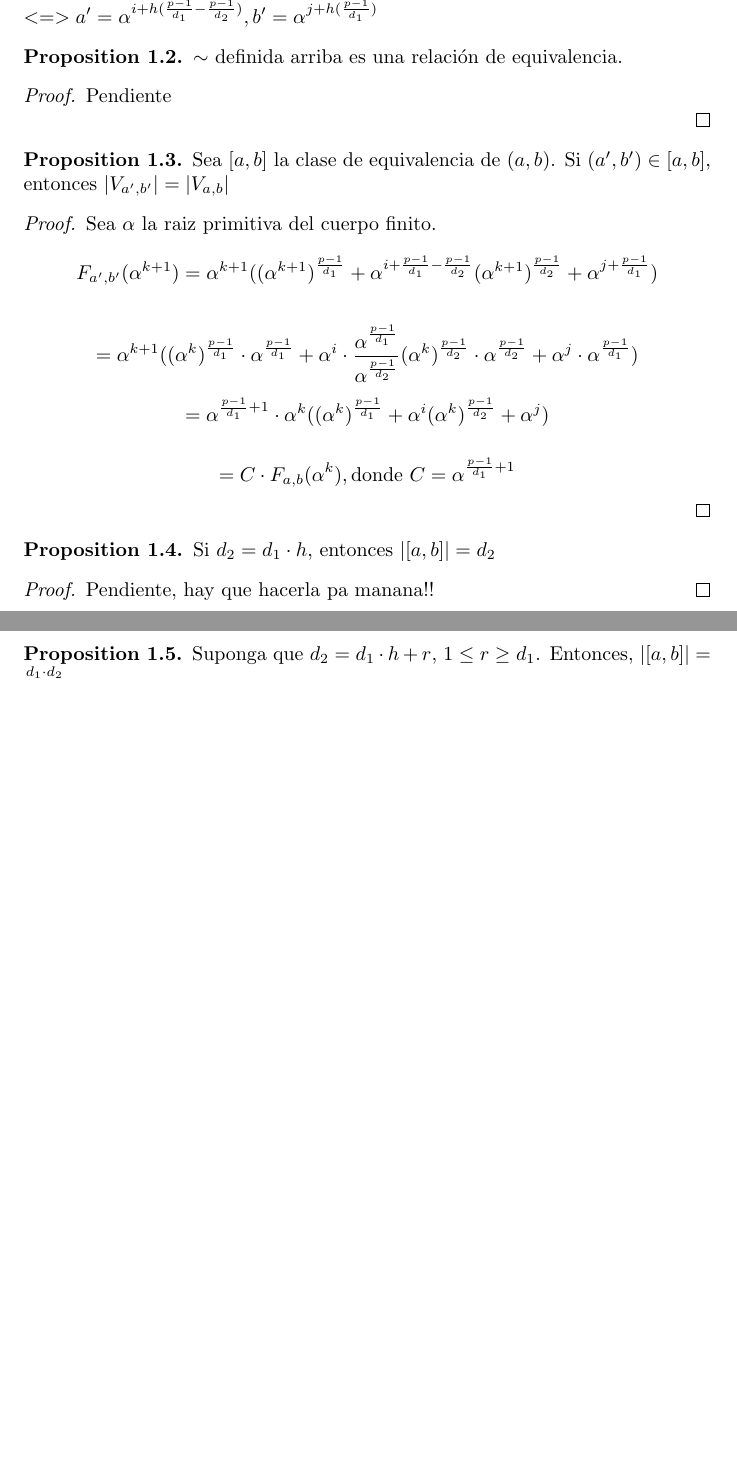
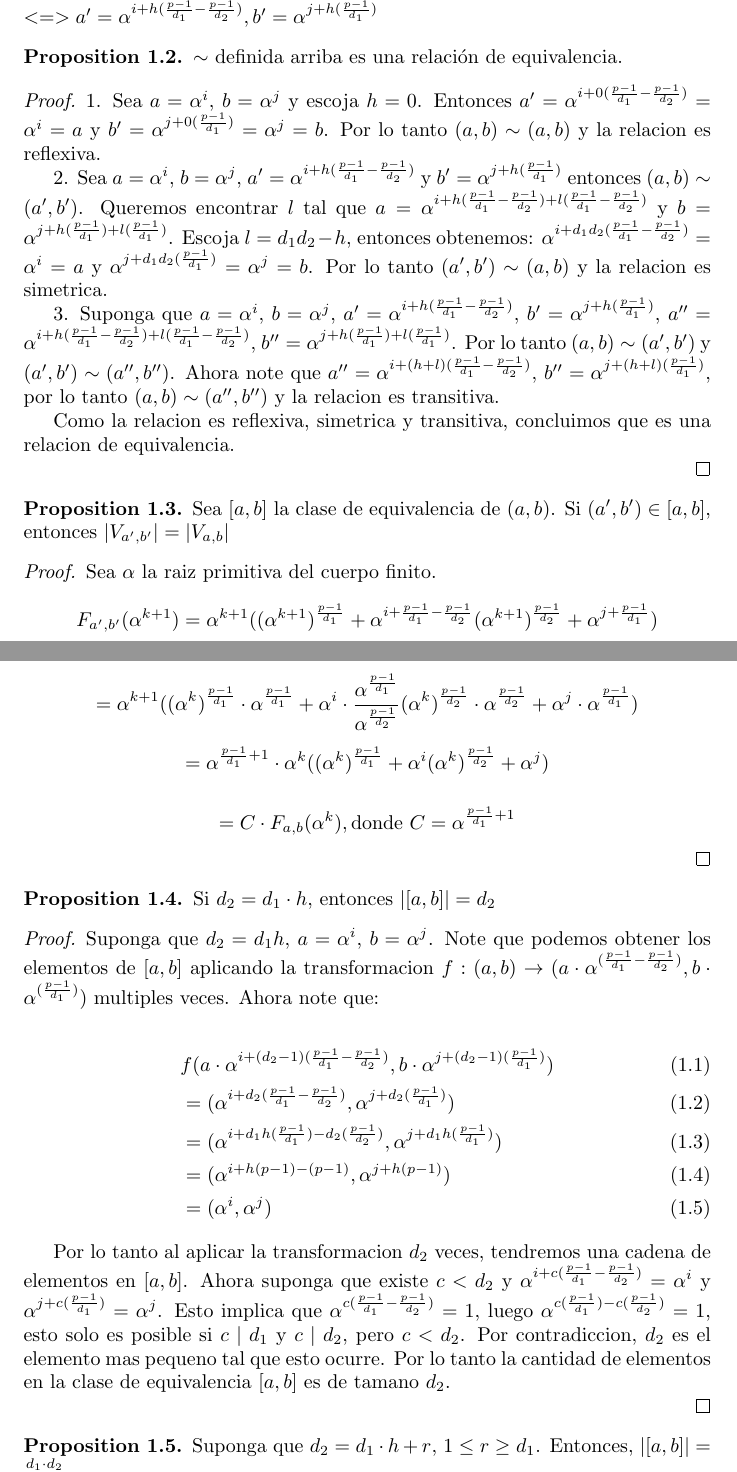
Before and after one commit to chrisrodz/PP-Research, a LaTeX paper (New/new.tex): two parts of pages 1 and 2 of 2, joined at a grey line, cut so that both start at the same text, the shorter picture padded with empty space. Compiled offline with pdfLaTeX.

Commit message:
Prueba de equivalencia y cadena de a,b

```diff
--- a/New/new.tex
+++ b/New/new.tex
@@ -104,7 +104,13 @@
 
 \begin{proof}
 
-  Pendiente
+  1. Sea $a=\alpha^i$, $b=\alpha^j$ y escoja $h=0$. Entonces $a' = \alpha^{i+0(\frac{p-1}{d_1}-\frac{p-1}{d_2})} = \alpha^i = a$ y $b' = \alpha^{j+0(\frac{p-1}{d_1})} = \alpha^j = b$. Por lo tanto $(a,b) \sim (a,b)$ y la relacion es reflexiva.
+
+  2. Sea $a = \alpha^i$, $b=\alpha^j$, $a' = \alpha^{i+h(\frac{p-1}{d_1}-\frac{p-1}{d_2})}$ y $b' = \alpha^{j+h(\frac{p-1}{d_1})}$ entonces $(a,b) \sim (a',b')$. Queremos encontrar $l$ tal que $a = \alpha^{i+h(\frac{p-1}{d_1}-\frac{p-1}{d_2})+l(\frac{p-1}{d_1}-\frac{p-1}{d_2})}$ y $b = \alpha^{j+h(\frac{p-1}{d_1})+l(\frac{p-1}{d_1})}$. Escoja $l=d_1d_2-h$, entonces obtenemos: $\alpha^{i+d_1d_2(\frac{p-1}{d_1}-\frac{p-1}{d_2})} = \alpha^i = a$ y $\alpha^{j+d_1d_2(\frac{p-1}{d_1})} = \alpha^j = b$. Por lo tanto $(a',b') \sim (a,b) $ y la relacion es simetrica.
+
+  3. Suponga que $a = \alpha^i$, $b=\alpha^j$, $a' = \alpha^{i+h(\frac{p-1}{d_1}-\frac{p-1}{d_2})}$, $b' = \alpha^{j+h(\frac{p-1}{d_1})}$, $a'' = \alpha^{i+h(\frac{p-1}{d_1}-\frac{p-1}{d_2})+l(\frac{p-1}{d_1}-\frac{p-1}{d_2})}$, $b'' = \alpha^{j+h(\frac{p-1}{d_1})+l(\frac{p-1}{d_1})}$. Por lo tanto $(a,b) \sim (a',b')$ y $(a',b') \sim (a'',b'')$. Ahora note que $a'' = \alpha^{i+(h+l)(\frac{p-1}{d_1}-\frac{p-1}{d_2})}$, $b'' = \alpha^{j+(h+l)(\frac{p-1}{d_1})}$, por lo tanto $(a,b) \sim (a'',b'')$ y la relacion es transitiva.
+
+  Como la relacion es reflexiva, simetrica y transitiva, concluimos que es una relacion de equivalencia.
 
 \end{proof}
 
@@ -135,7 +141,18 @@
 \end{prop}
 
 \begin{proof}
-  Pendiente, hay que hacerla pa manana!!
+  Suponga que $d_2 = d_1 h$, $a=\alpha^i$, $b=\alpha^j$. Note que podemos obtener los elementos de $[a,b]$ aplicando la transformacion $f:(a,b) \rightarrow ( a\cdot\alpha^{(\frac{p-1}{d_1} - \frac{p-1}{d_2})}, b\cdot\alpha^{(\frac{p-1}{d_1})} )$ multiples veces. Ahora note que:
+
+  \begin{align}
+  & f(a\cdot \alpha^{i+(d_2 - 1)(\frac{p-1}{d_1} - \frac{p-1}{d_2})}, b\cdot\alpha^{j+(d_2 - 1)(\frac{p-1}{d_1})}) \\
+  & = (\alpha^{i+d_2(\frac{p-1}{d_1}-\frac{p-1}{d_2})}, \alpha^{j+d_2(\frac{p-1}{d_1})}) \\
+  & = (\alpha^{i+d_1 h(\frac{p-1}{d_1})-d_2(\frac{p-1}{d_2})}, \alpha^{j+d_1 h (\frac{p-1}{d_1})}) \\
+  & = (\alpha^{i+h(p-1)-(p-1)}, \alpha^{j+h(p-1)}) \\
+  & = (\alpha^i, \alpha^j)
+  \end{align}
+
+  Por lo tanto al aplicar la transformacion $d_2$ veces, tendremos una cadena de elementos en $[a,b]$. Ahora suponga que existe $c < d_2$ y $\alpha^{i+c(\frac{p-1}{d_1} - \frac{p-1}{d_2})} = \alpha^i$ y $\alpha^{j+c(\frac{p-1}{d_1})} = \alpha^j$. Esto implica que $\alpha^{c(\frac{p-1}{d_1} - \frac{p-1}{d_2})} = 1$, luego $\alpha^{c(\frac{p-1}{d_1}) - c(\frac{p-1}{d_2})} = 1$, esto solo es posible si $c \mid d_1$ y $c \mid d_2$, pero $c < d_2$. Por contradiccion, $d_2$ es el elemento mas pequeno tal que esto ocurre. Por lo tanto la cantidad de elementos en la clase de equivalencia $[ a,b]$ es de tamano $d_2$.
+
 \end{proof}
 
 \begin{prop}
```
Also changed, not shown: New/new.pdf.
